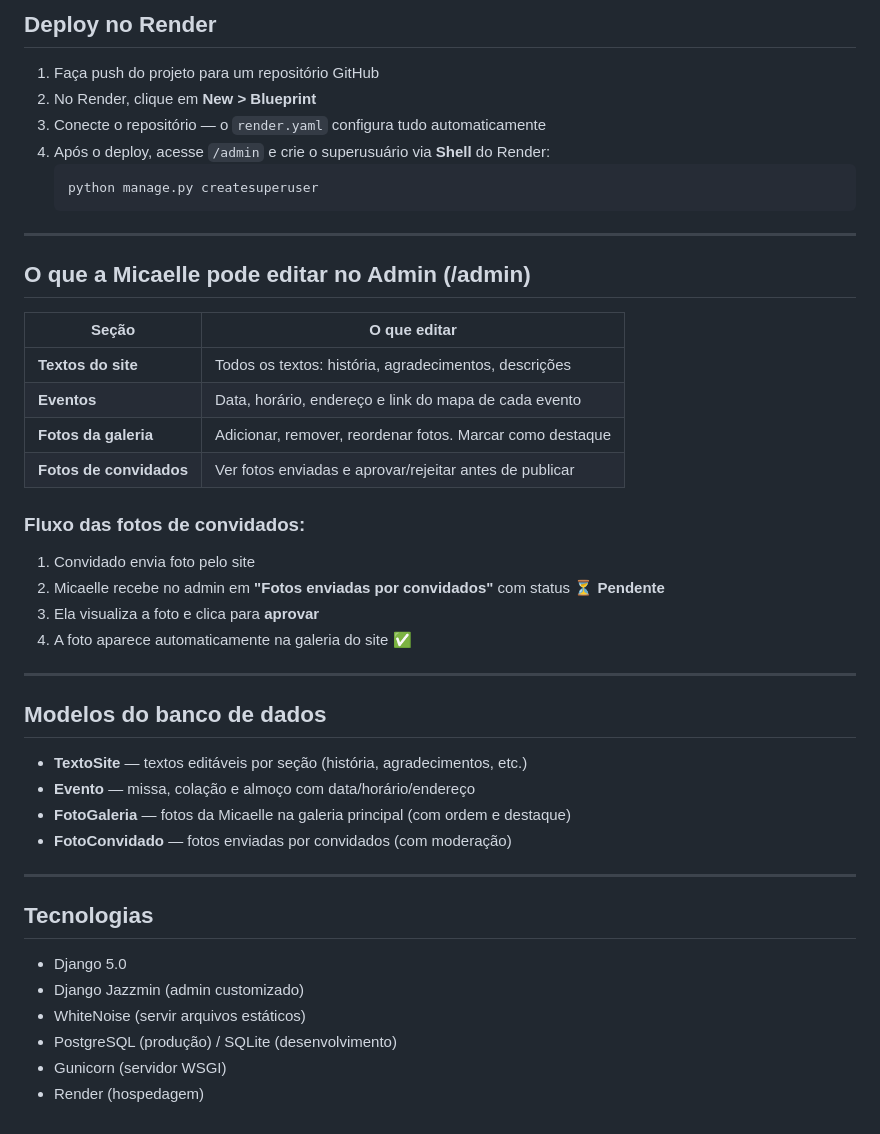
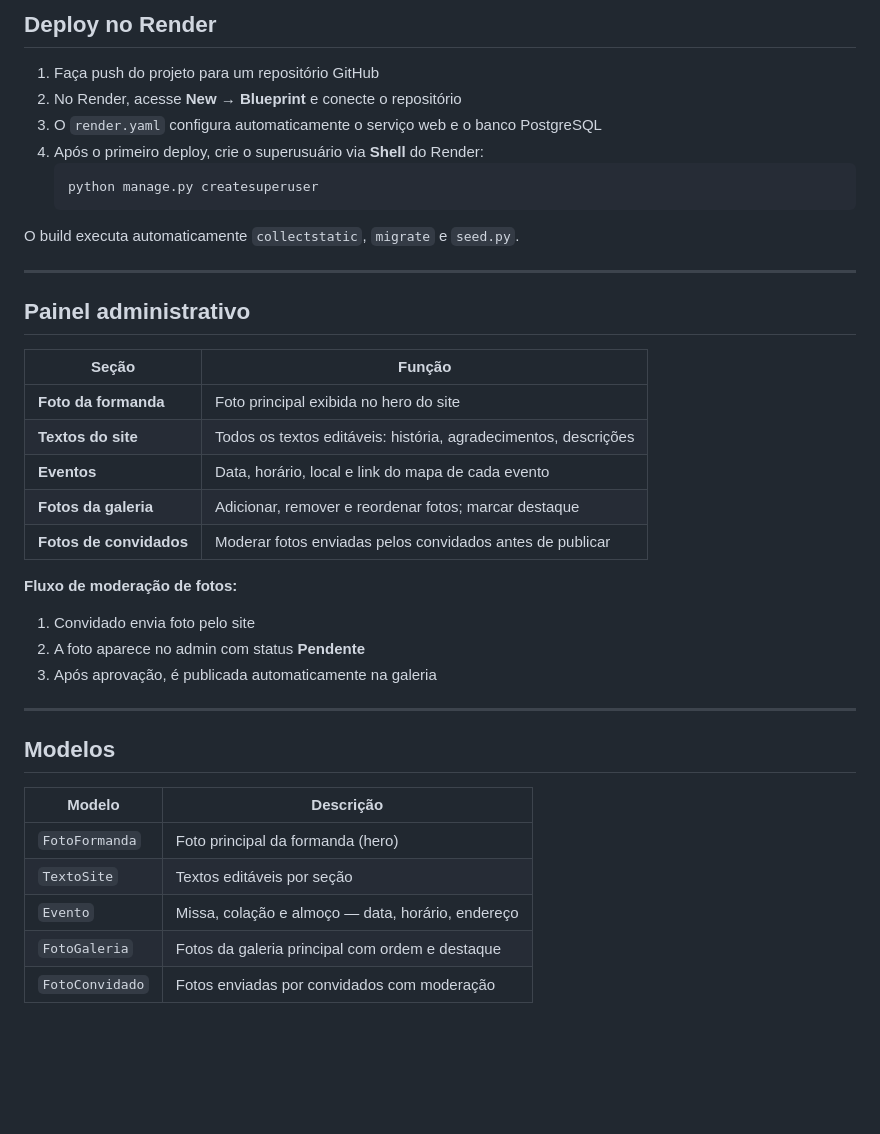
Before and after one commit to lucas-eduardo-abreu/GradMemoria, a Markdown page: README.md, the part around one of its changes. Drawn GitHub-style; blank space fills up the shorter version.

````diff
--- a/README.md
+++ b/README.md
@@ -66,46 +85,41 @@ Acesse:
 ## Deploy no Render
 
 1. Faça push do projeto para um repositório GitHub
-2. No Render, clique em **New > Blueprint**
-3. Conecte o repositório — o `render.yaml` configura tudo automaticamente
-4. Após o deploy, acesse `/admin` e crie o superusuário via **Shell** do Render:
+2. No Render, acesse **New → Blueprint** e conecte o repositório
+3. O `render.yaml` configura automaticamente o serviço web e o banco PostgreSQL
+4. Após o primeiro deploy, crie o superusuário via **Shell** do Render:
    ```bash
    python manage.py createsuperuser
    ```
 
----
-
-## O que a Micaelle pode editar no Admin (/admin)
-
-| Seção | O que editar |
-|---|---|
-| **Textos do site** | Todos os textos: história, agradecimentos, descrições |
-| **Eventos** | Data, horário, endereço e link do mapa de cada evento |
-| **Fotos da galeria** | Adicionar, remover, reordenar fotos. Marcar como destaque |
-| **Fotos de convidados** | Ver fotos enviadas e aprovar/rejeitar antes de publicar |
-
-### Fluxo das fotos de convidados:
-1. Convidado envia foto pelo site
-2. Micaelle recebe no admin em **"Fotos enviadas por convidados"** com status **⏳ Pendente**
-3. Ela visualiza a foto e clica para **aprovar**
-4. A foto aparece automaticamente na galeria do site ✅
+O build executa automaticamente `collectstatic`, `migrate` e `seed.py`.
 
 ---
 
-## Modelos do banco de dados
+## Painel administrativo
 
-- **TextoSite** — textos editáveis por seção (história, agradecimentos, etc.)
-- **Evento** — missa, colação e almoço com data/horário/endereço
-- **FotoGaleria** — fotos da Micaelle na galeria principal (com ordem e destaque)
-- **FotoConvidado** — fotos enviadas por convidados (com moderação)
+| Seção | Função |
+|---|---|
+| **Foto da formanda** | Foto principal exibida no hero do site |
+| **Textos do site** | Todos os textos editáveis: história, agradecimentos, descrições |
+| **Eventos** | Data, horário, local e link do mapa de cada evento |
+| **Fotos da galeria** | Adicionar, remover e reordenar fotos; marcar destaque |
+| **Fotos de convidados** | Moderar fotos enviadas pelos convidados antes de publicar |
+
+**Fluxo de moderação de fotos:**
+
+1. Convidado envia foto pelo site
+2. A foto aparece no admin com status **Pendente**
+3. Após aprovação, é publicada automaticamente na galeria
 
 ---
 
-## Tecnologias
+## Modelos
 
-- Django 5.0
-- Django Jazzmin (admin customizado)
-- WhiteNoise (servir arquivos estáticos)
-- PostgreSQL (produção) / SQLite (desenvolvimento)
-- Gunicorn (servidor WSGI)
-- Render (hospedagem)
+| Modelo | Descrição |
+|---|---|
+| `FotoFormanda` | Foto principal da formanda (hero) |
+| `TextoSite` | Textos editáveis por seção |
+| `Evento` | Missa, colação e almoço — data, horário, endereço |
+| `FotoGaleria` | Fotos da galeria principal com ordem e destaque |
+| `FotoConvidado` | Fotos enviadas por convidados com moderação |
````
Also changed, not shown: other parts of README.md (+46 -27 lines).
